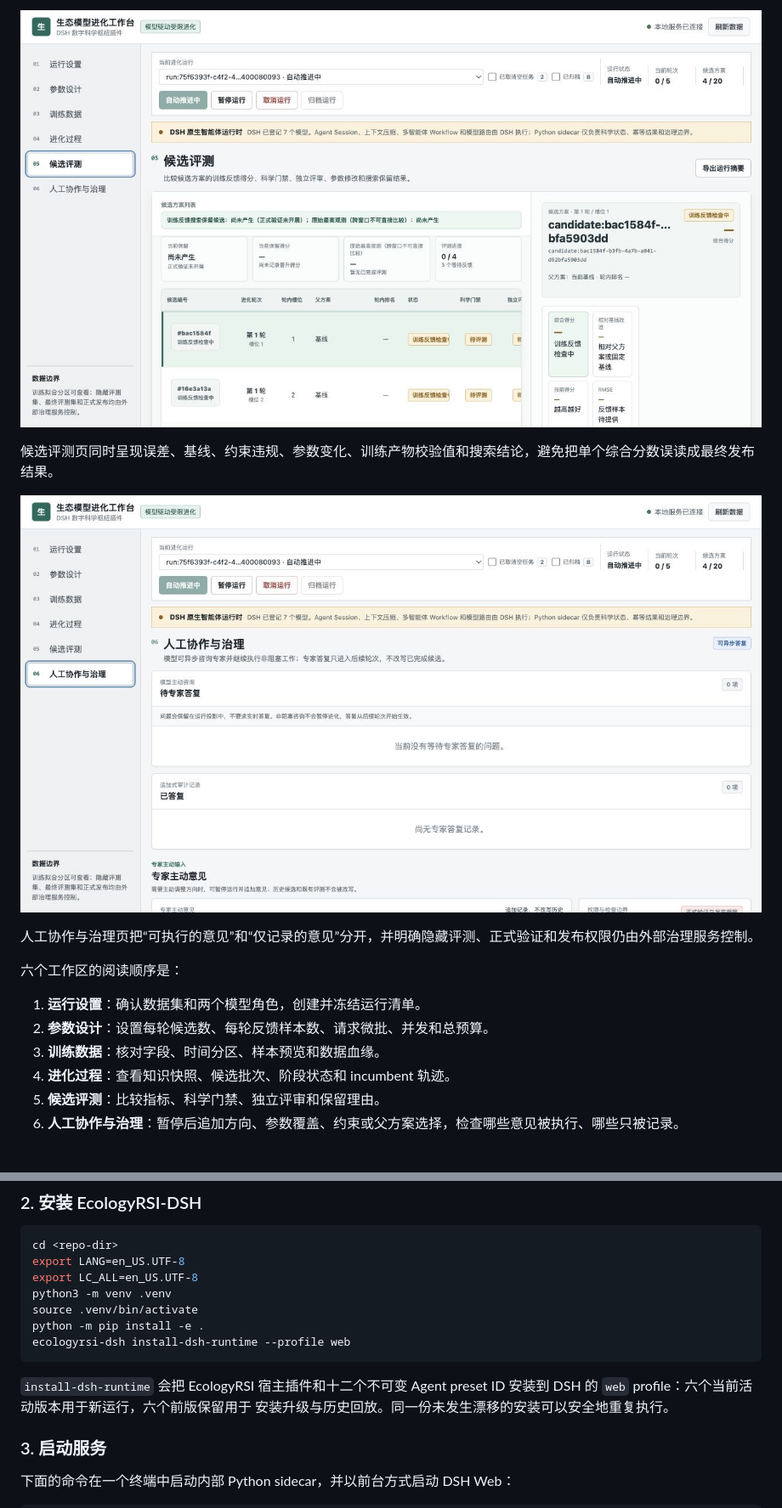
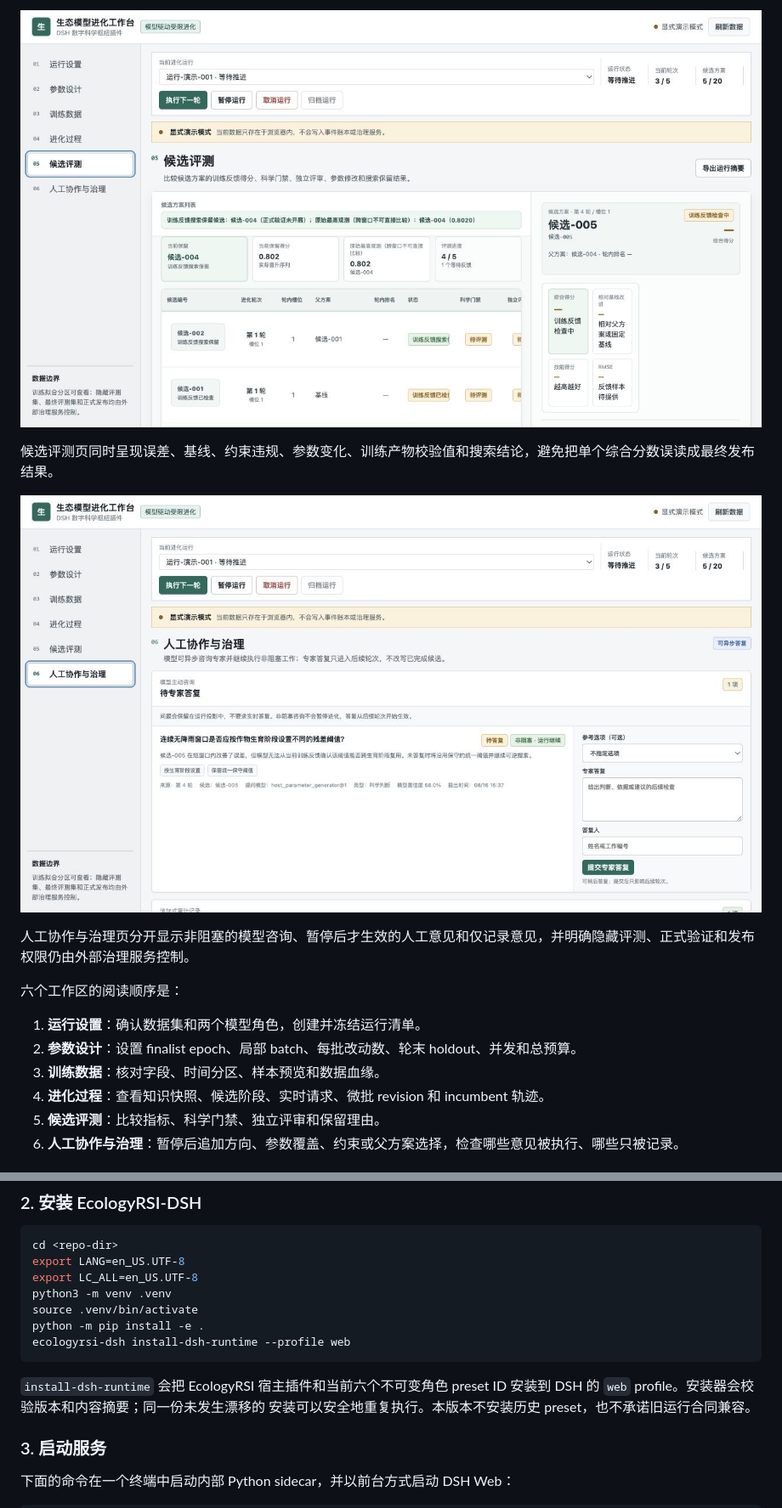
Before and after one commit to ECNU-ICALK/EcologyRSI-DSH, a Markdown page: README.md, 2 parts joined by grey strips. Shown: that part at 85% size. Rendered like a GitHub page; pictures changed too: docs/screenshots/05-candidate-evaluation.jpg, docs/screenshots/06-human-governance.jpg.

````diff
--- a/README.md
+++ b/README.md
@@ -48,14 +65,14 @@ EcologyRSI-DSH 把模型放在“研究助理”的位置，把数据、评测
 
 ![人工协作与治理：暂停、提交意见和权限边界](docs/screenshots/06-human-governance.jpg)
 
-人工协作与治理页把“可执行的意见”和“仅记录的意见”分开，并明确隐藏评测、正式验证和发布权限仍由外部治理服务控制。
+人工协作与治理页分开显示非阻塞的模型咨询、暂停后才生效的人工意见和仅记录意见，并明确隐藏评测、正式验证和发布权限仍由外部治理服务控制。
 
 六个工作区的阅读顺序是：
 
 1. **运行设置**：确认数据集和两个模型角色，创建并冻结运行清单。
-2. **参数设计**：设置每轮候选数、每轮反馈样本数、请求微批、并发和总预算。
+2. **参数设计**：设置 finalist epoch、局部 batch、每批改动数、轮末 holdout、并发和总预算。
 3. **训练数据**：核对字段、时间分区、样本预览和数据血缘。
-4. **进化过程**：查看知识快照、候选批次、阶段状态和 incumbent 轨迹。
+4. **进化过程**：查看知识快照、候选阶段、实时请求、微批 revision 和 incumbent 轨迹。
 5. **候选评测**：比较指标、科学门禁、独立评审和保留理由。
 6. **人工协作与治理**：暂停后追加方向、参数覆盖、约束或父方案选择，检查哪些意见被执行、哪些只被记录。
 
@@ -139,9 +156,9 @@ python -m pip install -e .
 ecologyrsi-dsh install-dsh-runtime --profile web
 ```
 
-`install-dsh-runtime` 会把 EcologyRSI 宿主插件和十二个不可变 Agent preset ID
-安装到 DSH 的 `web` profile：六个当前活动版本用于新运行，六个前版保留用于
-安装升级与历史回放。同一份未发生漂移的安装可以安全地重复执行。
+`install-dsh-runtime` 会把 EcologyRSI 宿主插件和当前六个不可变角色 preset ID
+安装到 DSH 的 `web` profile。安装器会校验版本和内容摘要；同一份未发生漂移的
+安装可以安全地重复执行。本版本不安装历史 preset，也不承诺旧运行合同兼容。
 
 ### 3. 启动服务
 
````
Also changed, not shown: other parts of README.md (+91 -56 lines), docs/screenshots/01-run-settings.jpg, docs/screenshots/02-parameter-design.jpg, docs/screenshots/03-training-data.jpg, docs/screenshots/04-evolution-process.jpg, 1 other file.
